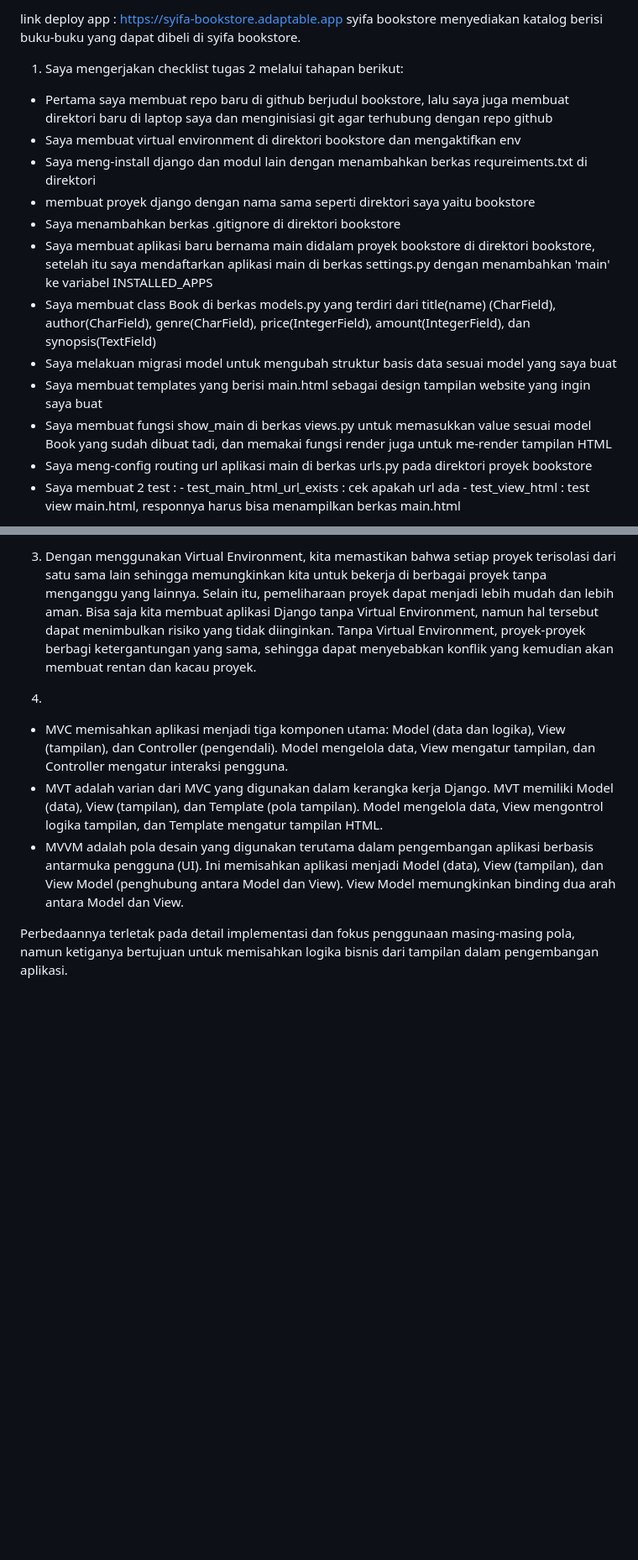
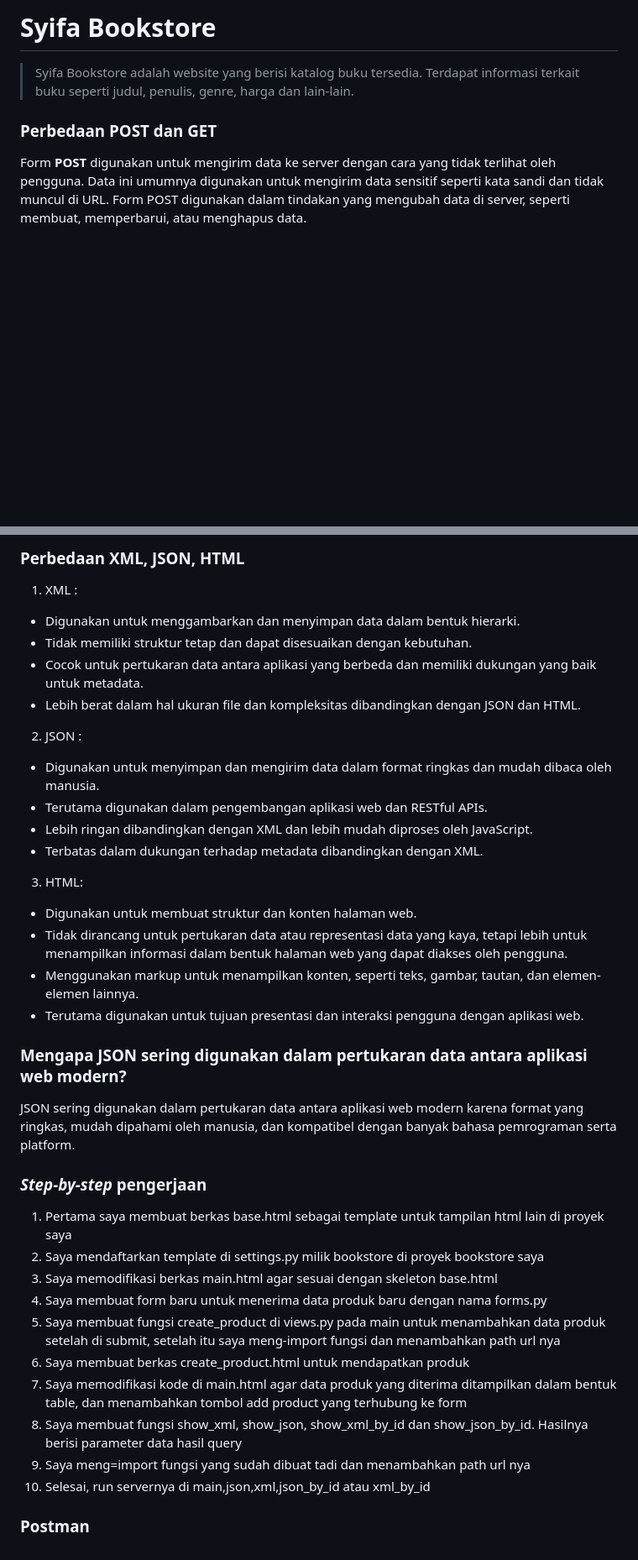
Before and after one commit to syifamahira/bookstore, a Markdown page: README.md, 2 parts joined by grey strips. Shown at 84% size. Drawn GitHub-style; blank space fills up the shorter version.

```diff
--- a/README.md
+++ b/README.md
@@ -1,19 +1,6 @@
-link deploy app : https://syifa-bookstore.adaptable.app
-syifa bookstore menyediakan katalog berisi buku-buku yang dapat dibeli di syifa bookstore.
+# Syifa Bookstore
+> Syifa Bookstore adalah website yang berisi katalog buku tersedia. Terdapat informasi terkait buku seperti judul, penulis, genre, harga dan lain-lain.
 
-1. Saya mengerjakan checklist tugas 2 melalui tahapan berikut:
-- Pertama saya membuat repo baru di github berjudul bookstore, lalu saya juga membuat direktori baru di laptop saya dan menginisiasi git agar terhubung dengan repo github
-- Saya membuat virtual environment di direktori bookstore dan mengaktifkan env
-- Saya meng-install django dan modul lain dengan menambahkan berkas requreiments.txt di direktori
--  membuat proyek django dengan nama sama seperti direktori saya yaitu bookstore
--  Saya menambahkan berkas .gitignore di direktori bookstore
--  Saya membuat aplikasi baru bernama main didalam proyek bookstore di direktori bookstore, setelah itu saya mendaftarkan aplikasi main di berkas settings.py dengan menambahkan 'main' ke variabel INSTALLED_APPS
--  Saya membuat class Book di berkas models.py yang terdiri dari title(name) (CharField), author(CharField), genre(CharField), price(IntegerField), amount(IntegerField), dan synopsis(TextField)
--  Saya melakuan migrasi model untuk mengubah struktur basis data sesuai model yang saya buat
--  Saya membuat templates yang berisi main.html sebagai design tampilan website yang ingin saya buat
--  Saya membuat fungsi show_main di berkas views.py untuk memasukkan value sesuai model Book yang sudah dibuat tadi, dan memakai fungsi render juga untuk me-render tampilan HTML
--  Saya meng-config routing url aplikasi main di berkas urls.py pada direktori proyek bookstore
-- Saya membuat 2 test :
-        - test_main_html_url_exists : cek apakah url ada
-        - test_view_html : test view main.html, responnya harus bisa menampilkan berkas main.html
+### Perbedaan POST dan GET
+Form **POST** digunakan untuk mengirim data ke server dengan cara yang tidak terlihat oleh pengguna. Data ini umumnya digunakan untuk mengirim data sensitif seperti kata sandi dan tidak muncul di URL. Form POST digunakan dalam tindakan yang mengubah data di server, seperti membuat, memperbarui, atau menghapus data.
 
@@ -22,10 +8,36 @@ syifa bookstore menyediakan katalog berisi buku-buku yang dapat dibeli di syifa
 
-3. Dengan menggunakan Virtual Environment, kita memastikan bahwa setiap proyek terisolasi dari satu sama lain sehingga memungkinkan kita untuk bekerja di berbagai proyek tanpa menganggu yang lainnya. Selain itu, pemeliharaan proyek dapat menjadi lebih mudah dan lebih aman.
-Bisa saja kita membuat aplikasi Django tanpa Virtual Environment, namun hal tersebut dapat menimbulkan risiko yang tidak diinginkan. Tanpa Virtual Environment, proyek-proyek berbagi ketergantungan yang sama, sehingga dapat menyebabkan konflik yang kemudian akan membuat rentan dan kacau proyek.
+### Perbedaan XML, JSON, HTML
+1. XML :
+- Digunakan untuk menggambarkan dan menyimpan data dalam bentuk hierarki.
+- Tidak memiliki struktur tetap dan dapat disesuaikan dengan kebutuhan.
+- Cocok untuk pertukaran data antara aplikasi yang berbeda dan memiliki dukungan yang baik untuk metadata.
+- Lebih berat dalam hal ukuran file dan kompleksitas dibandingkan dengan JSON dan HTML.
 
-4.
-- MVC memisahkan aplikasi menjadi tiga komponen utama: Model (data dan logika), View (tampilan), dan Controller (pengendali). Model mengelola data, View mengatur tampilan, dan Controller mengatur interaksi pengguna.
-- MVT adalah varian dari MVC yang digunakan dalam kerangka kerja Django. MVT memiliki Model (data), View (tampilan), dan Template (pola tampilan). Model mengelola data, View mengontrol logika tampilan, dan Template mengatur tampilan HTML.
-- MVVM adalah pola desain yang digunakan terutama dalam pengembangan aplikasi berbasis antarmuka pengguna (UI). Ini memisahkan aplikasi menjadi Model (data), View (tampilan), dan View Model (penghubung antara Model dan View). View Model memungkinkan binding dua arah antara Model dan View.
+2. JSON :
+- Digunakan untuk menyimpan dan mengirim data dalam format ringkas dan mudah dibaca oleh manusia.
+- Terutama digunakan dalam pengembangan aplikasi web dan RESTful APIs.
+- Lebih ringan dibandingkan dengan XML dan lebih mudah diproses oleh JavaScript.
+- Terbatas dalam dukungan terhadap metadata dibandingkan dengan XML.
 
-Perbedaannya terletak pada detail implementasi dan fokus penggunaan masing-masing pola, namun ketiganya bertujuan untuk memisahkan logika bisnis dari tampilan dalam pengembangan aplikasi.
+3. HTML:
+- Digunakan untuk membuat struktur dan konten halaman web.
+- Tidak dirancang untuk pertukaran data atau representasi data yang kaya, tetapi lebih untuk menampilkan informasi dalam bentuk halaman web yang dapat diakses oleh pengguna.
+- Menggunakan markup untuk menampilkan konten, seperti teks, gambar, tautan, dan elemen-elemen lainnya.
+- Terutama digunakan untuk tujuan presentasi dan interaksi pengguna dengan aplikasi web.
+
+### Mengapa JSON sering digunakan dalam pertukaran data antara aplikasi web modern?
+JSON sering digunakan dalam pertukaran data antara aplikasi web modern karena format yang ringkas, mudah dipahami oleh manusia, dan kompatibel dengan banyak bahasa pemrograman serta platform.
+
+### _Step-by-step_ pengerjaan
+1. Pertama saya membuat berkas base.html sebagai template untuk tampilan html lain di proyek saya
+2. Saya mendaftarkan template di settings.py milik bookstore di proyek bookstore saya
+3. Saya memodifikasi berkas main.html agar sesuai dengan skeleton base.html
+4. Saya membuat form baru untuk menerima data produk baru dengan nama forms.py
+5. Saya membuat fungsi create_product di views.py pada main untuk menambahkan data produk setelah di submit, setelah itu saya meng-import fungsi dan menambahkan path url nya
+6. Saya membuat berkas create_product.html untuk mendapatkan produk
+7. Saya memodifikasi kode di main.html agar data produk yang diterima ditampilkan dalam bentuk table, dan menambahkan tombol add product yang terhubung ke form
+8. Saya membuat fungsi show_xml, show_json, show_xml_by_id dan show_json_by_id. Hasilnya berisi parameter data hasil query
+9. Saya meng=import fungsi yang sudah dibuat tadi dan menambahkan path url nya
+10. Selesai, run servernya di main,json,xml,json_by_id atau xml_by_id
+
+### Postman
```
Also changed, not shown: other parts of README.md (+1 -2 lines).
